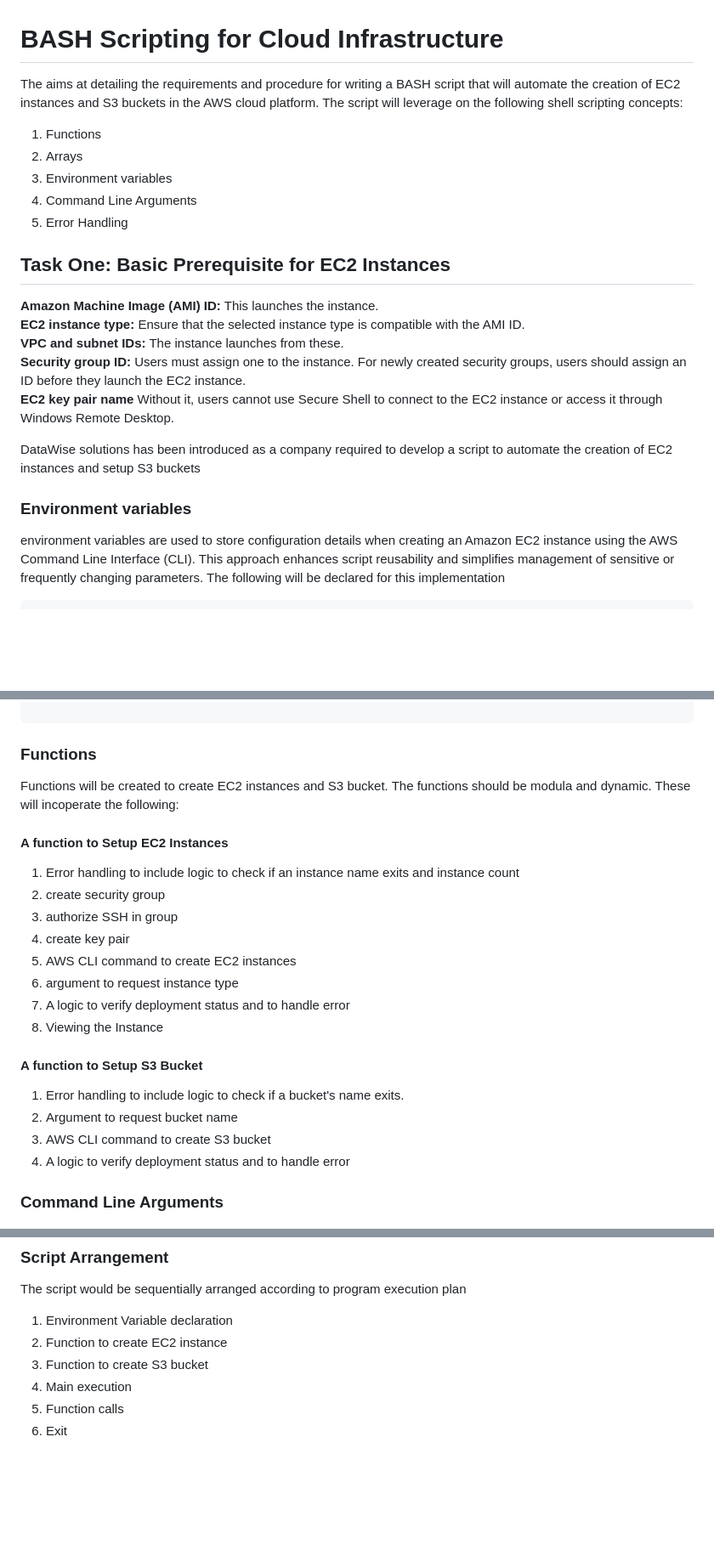
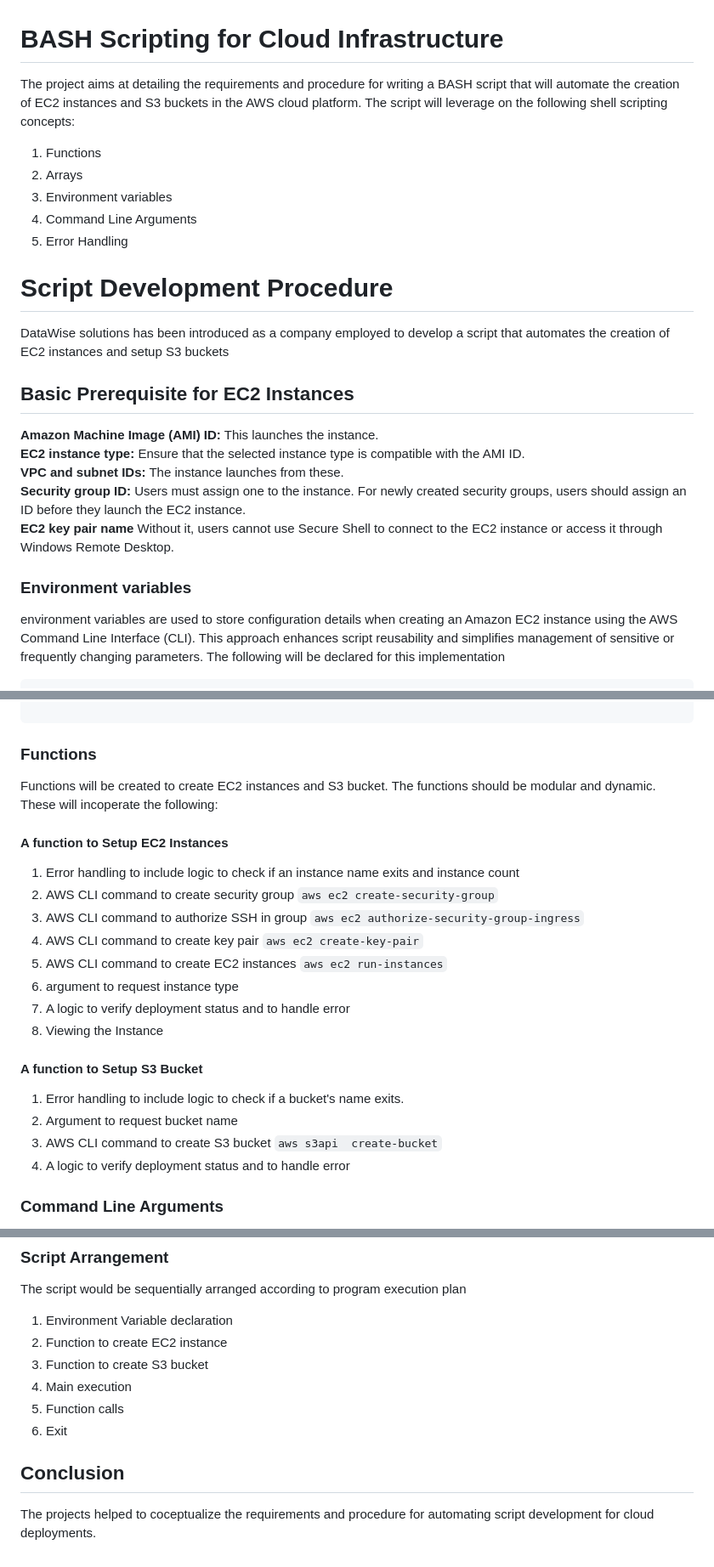
Before and after one commit to f-oni/DevOps_Training_Projects, a Markdown page: Scripting-Cloud-Infrastructure/Readme.md, 3 parts joined by grey strips. Shown: that part at 85% size. Rendered like a GitHub page; blank space fills up the shorter version.

````diff
--- a/Scripting-Cloud-Infrastructure/Readme.md
+++ b/Scripting-Cloud-Infrastructure/Readme.md
@@ -1,5 +1,5 @@
 # BASH Scripting for Cloud Infrastructure
-The aims at detailing the requirements and procedure for writing a BASH script that will automate the creation of EC2 instances and S3 buckets in the AWS cloud platform. The script will leverage on the following shell scripting concepts:
+The project aims at detailing the requirements and procedure for writing a BASH script that will automate the creation of EC2 instances and S3 buckets in the AWS cloud platform. The script will leverage on the following shell scripting concepts:
 
 1. Functions
 2. Arrays
@@ -7,7 +7,11 @@ The aims at detailing the requirements and procedure for writing a BASH script t
 4. Command Line Arguments
 5. Error Handling
 
-## Task One: Basic Prerequisite for EC2 Instances
+
+# Script Development Procedure
+DataWise solutions has been introduced as a company employed to develop a script that automates the creation of EC2 instances and setup S3 buckets
+
+## Basic Prerequisite for EC2 Instances
 
 **Amazon Machine Image (AMI) ID:** This launches the instance.<br>
 **EC2 instance type:** Ensure that the selected instance type is compatible with the AMI ID.<br>
@@ -15,9 +19,8 @@ The aims at detailing the requirements and procedure for writing a BASH script t
 **Security group ID:** Users must assign one to the instance. For newly created security groups, users should assign an ID before they launch the EC2 instance.<br>
 **EC2 key pair name** Without it, users cannot use Secure Shell to connect to the EC2 instance or access it through Windows Remote Desktop.
 
-DataWise solutions has been introduced as a company required to develop a script to automate the creation of EC2 instances and setup S3 buckets
+### Environment variables
 
-### Environment variables
 environment variables are used to store configuration details when creating an Amazon EC2 instance using the AWS Command Line Interface (CLI). This approach enhances script reusability and simplifies management of sensitive or frequently changing parameters.
 The following will be declared for this implementation
 
@@ -32,14 +35,16 @@ INSTANCE_NAME="<Instance-name>"
 
 ```
 ### Functions
-Functions will be created to create EC2 instances and S3 bucket. The functions should be modula and dynamic. These will incoperate the following:
+
+Functions will be created to create EC2 instances and S3 bucket. The functions should be modular and dynamic. These will incoperate the following:
 
 #### A function to Setup EC2 Instances
+
 1. Error handling to include logic to check if an instance name exits and instance count
-2. create security group
-3. authorize SSH in group
-4. create key pair
-5. AWS CLI command to create EC2 instances
+2. AWS CLI command to create security group `aws ec2 create-security-group`
+3. AWS CLI command to authorize SSH in group `aws ec2 authorize-security-group-ingress`
+4. AWS CLI command to create key pair `aws ec2 create-key-pair`
+5. AWS CLI command to create EC2 instances `aws ec2 run-instances`
 6. argument to request instance type
 7. A logic to verify deployment status and to handle error
 8. Viewing the Instance
@@ -49,7 +54,7 @@ Functions will be created to create EC2 instances and S3 bucket. The functions s
 
 1. Error handling to include logic to check if a bucket's name exits.
 2. Argument to request bucket name
-3. AWS CLI command to create S3 bucket
+3. AWS CLI command to create S3 bucket `aws s3api  create-bucket`
 4. A logic to verify deployment status and to handle error
 
 ### Command Line Arguments
@@ -70,3 +75,7 @@ The script would be sequentially arranged according to program execution plan
 4. Main execution
 5. Function calls
 6. Exit
+
+## Conclusion
+
+The projects helped to coceptualize the requirements and procedure for automating script development for cloud deployments.
````
